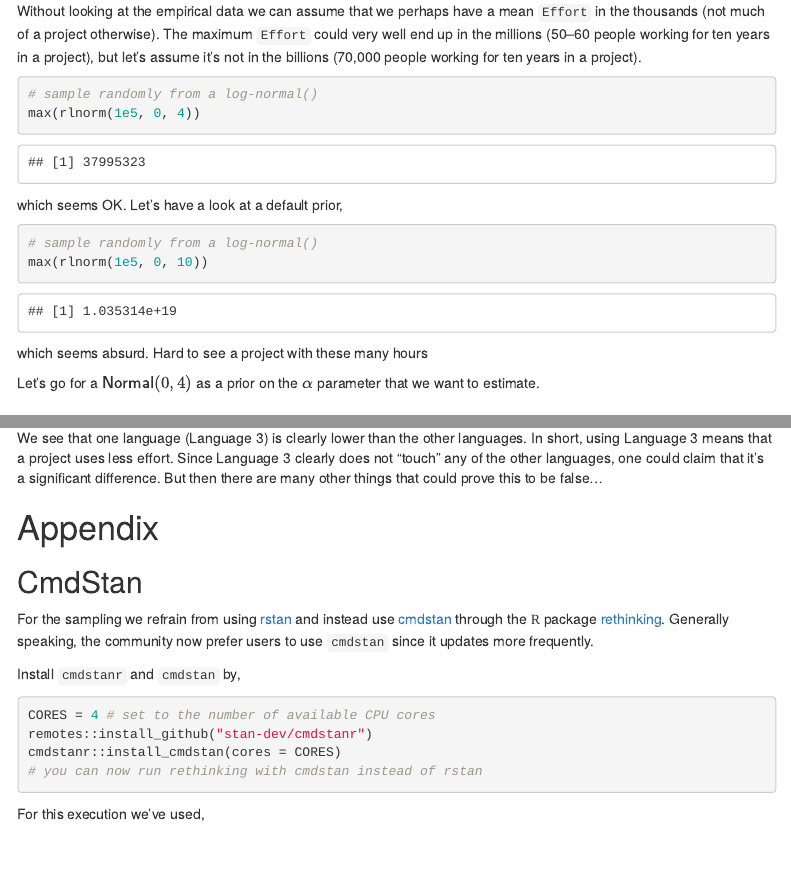
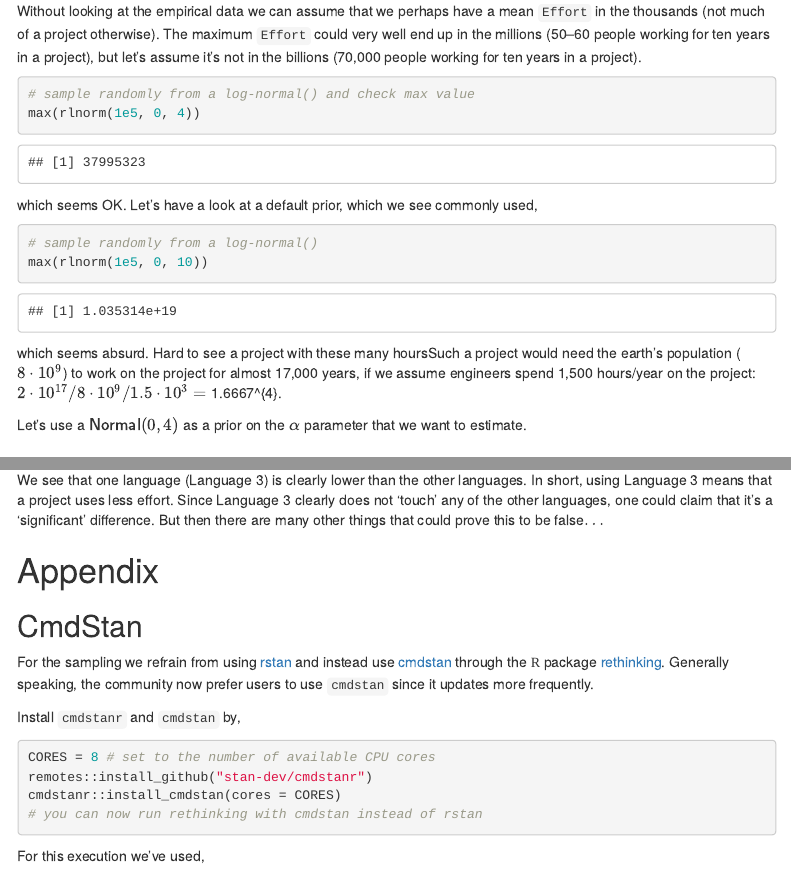
Before and after one commit to torkar/icse_tutorial, an R Markdown document (index.Rmd): the page in a window 1100 px wide, from 1200 px down, and a second part further down, joined at a grey line. Rendered offline with R 4.5, knitr and Pandoc, with nearby package versions; some code elsewhere in the file could not run offline; menus at the side of the page are left out.

Commit message:
Clean up

````diff
--- a/index.Rmd
+++ b/index.Rmd
@@ -58,21 +58,20 @@ We want a simple intercept only model (to estimate the grand mean $\alpha$). A c
 Without looking at the empirical data we can assume that we perhaps have a mean `Effort` in the thousands (not much of a project otherwise). The maximum `Effort` could very well end up in the millions (50--60 people working for ten years in a project), but let's assume it's not in the billions (70,000 people working for ten years in a project).
 
 ```{r}
-# sample randomly from a log-normal()
+# sample randomly from a log-normal() and check max value
 max(rlnorm(1e5, 0, 4))
 ```
 
-which seems OK. Let's have a look at a default prior,
+which seems OK. Let's have a look at a default prior, which we see commonly used,
 
 ```{r}
 # sample randomly from a log-normal()
 max(rlnorm(1e5, 0, 10))
 ```
 
-which seems absurd. Hard to see a project with these many hours\ldots
-<!-- Such a project would need the earth's population ($8 \cdot 10 ^9$) to work on the project for almost 16,667 years, if we assume they spent 1,500 hours/year on the project: $2 \cdot 10^{17} / 8 \cdot 10^9 / 1.5 \cdot 10^3 =$ `r round(2e17 / 8e9 / 1.5e3,0)`. -->
+which seems absurd. Hard to see a project with these many hours\ldots Such a project would need the earth's population ($8 \cdot 10 ^9$) to work on the project for almost 17,000 years, if we assume engineers spend 1,500 hours/year on the project: $2 \cdot 10^{17} / 8 \cdot 10^9 / 1.5 \cdot 10^3 =$ `r round(2e17 / 8e9 / 1.5e3,0)`.
 
-Let's go for a $\mathsf{Normal}(0,4)$ as a prior on the $\alpha$ parameter that we want to estimate.
+Let's use a $\mathsf{Normal}(0,4)$ as a prior on the $\alpha$ parameter that we want to estimate.
 
 ## Step 3: Calculating the posterior
 
@@ -185,7 +183,7 @@ plot(precis(m2, depth = 2, pars = "a_lang", prob = 0.95))
 
 Circles indicate the estimated posterior mean, and the bars are 95% posterior intervals.
 
-We see that one language (Language 3) is clearly lower than the other languages. In short, using Language 3 means that a project uses less effort. Since Language 3 clearly does not "touch" any of the other languages, one could claim that it's a significant difference. But then there are many other things that could prove this to be false...
+We see that one language (Language 3) is clearly lower than the other languages. In short, using Language 3 means that a project uses less effort. Since Language 3 clearly does not 'touch' any of the other languages, one could claim that it's a 'significant' difference. But then there are many other things that could prove this to be false$\ldots$
 
 # Appendix
 
@@ -196,7 +194,7 @@ For the sampling we refrain from using [rstan](https://mc-stan.org/users/interfa
 Install `cmdstanr` and `cmdstan` by,
 
 ```{r, eval=FALSE}
-CORES = 4 # set to the number of available CPU cores
+CORES = 8 # set to the number of available CPU cores
 remotes::install_github("stan-dev/cmdstanr")
 cmdstanr::install_cmdstan(cores = CORES)
 # you can now run rethinking with cmdstan instead of rstan
````
Also changed, not shown: index.Rmd (21 more changed lines).
